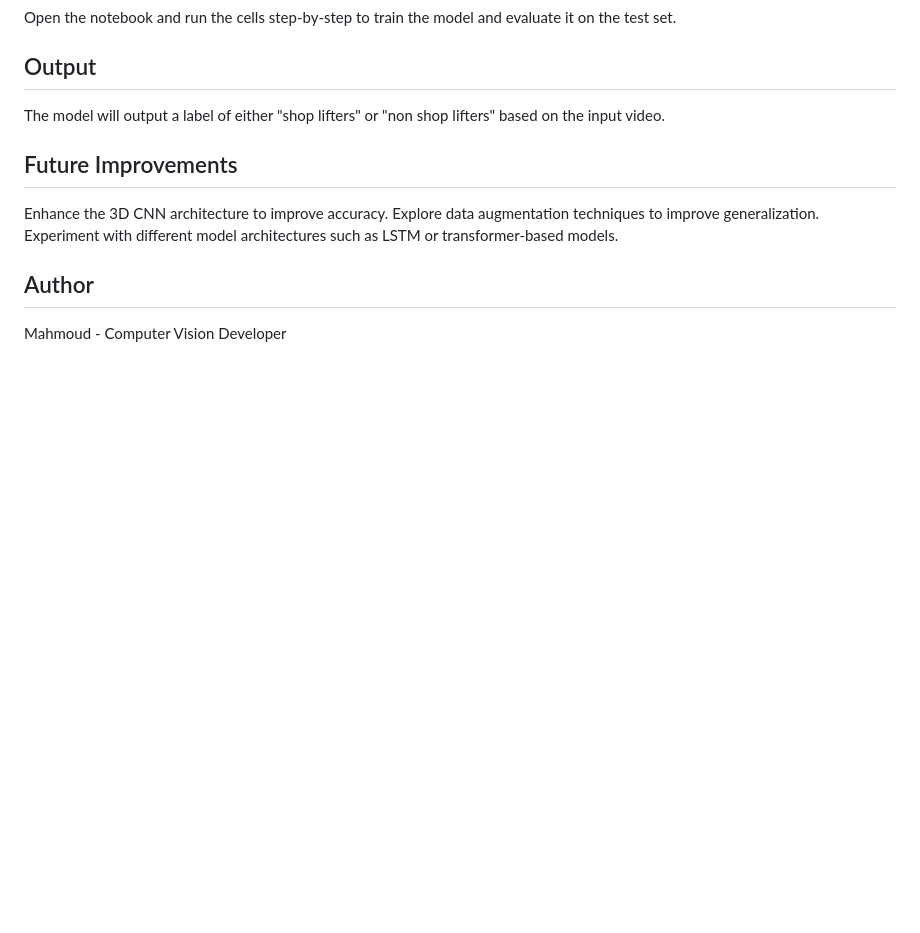
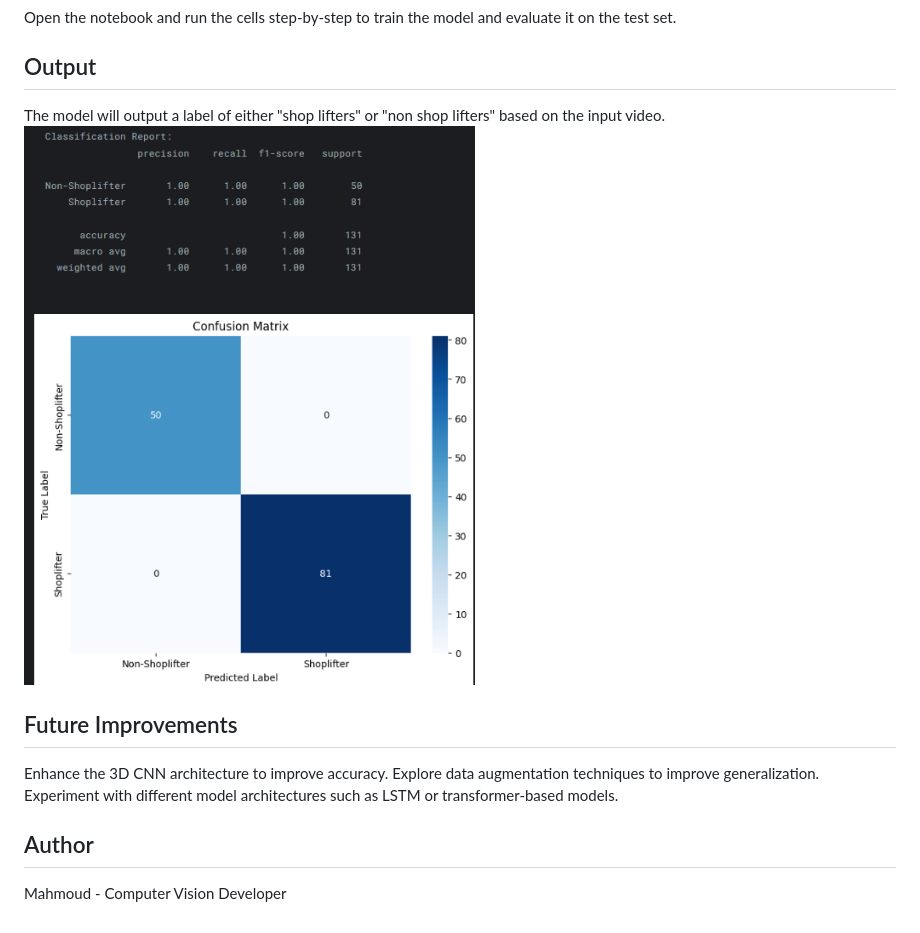
Before and after one commit to abou-zithar/Video_shop_Camera_Classifcation, a Markdown page: readme.md, the part around the change. GitHub-like rendering; pictures changed too: cm_output.png (added); blank space fills up the shorter version.

```diff
--- a/readme.md
+++ b/readme.md
@@ -40,7 +40,7 @@ pip install -r requirements.txt
 Open the notebook and run the cells step-by-step to train the model and evaluate it on the test set.
 ## Output
 The model will output a label of either "shop lifters" or "non shop lifters" based on the input video.
-
+![alt text](cm_output.png)
 ## Future Improvements
 Enhance the 3D CNN architecture to improve accuracy.
 Explore data augmentation techniques to improve generalization.
```
Also changed, not shown: 9 other files.
